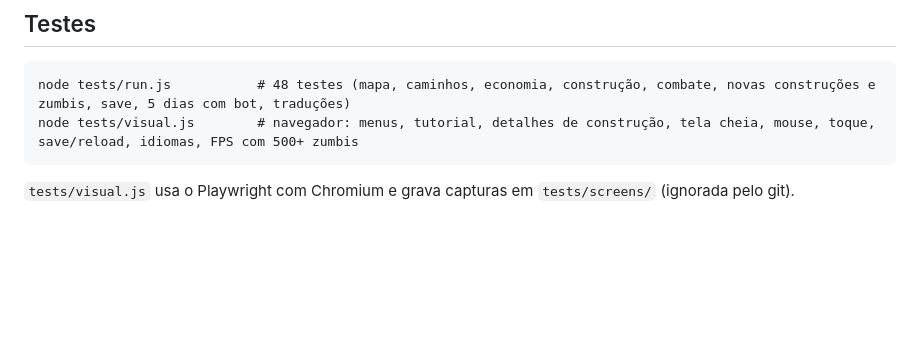
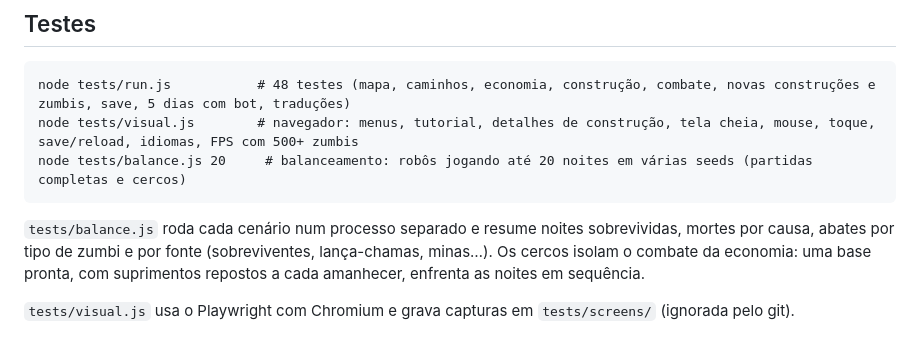
Before and after one commit to Pirata385/Claude-HTML-games, a Markdown page: ultima-barricada/README.md, the part around the change. Drawn GitHub-style; blank space fills up the shorter version.

Commit message:
Última Barricada: document the balance runner
Co-Authored-By: Claude Opus 5.5 <noreply@anthropic.com>
Claude-Session: https://claude.ai/code/session_018vioZQ9arrAT42zerR8rsh

````diff
--- a/ultima-barricada/README.md
+++ b/ultima-barricada/README.md
@@ -80,6 +80,9 @@ tests/                    run.js + *.test.js (Node), bot.js (jogador automático
 ```
 node tests/run.js           # 48 testes (mapa, caminhos, economia, construção, combate, novas construções e zumbis, save, 5 dias com bot, traduções)
 node tests/visual.js        # navegador: menus, tutorial, detalhes de construção, tela cheia, mouse, toque, save/reload, idiomas, FPS com 500+ zumbis
+node tests/balance.js 20     # balanceamento: robôs jogando até 20 noites em várias seeds (partidas completas e cercos)
 ```
 
+`tests/balance.js` roda cada cenário num processo separado e resume noites sobrevividas, mortes por causa, abates por tipo de zumbi e por fonte (sobreviventes, lança-chamas, minas…). Os cercos isolam o combate da economia: uma base pronta, com suprimentos repostos a cada amanhecer, enfrenta as noites em sequência.
+
 `tests/visual.js` usa o Playwright com Chromium e grava capturas em `tests/screens/` (ignorada pelo git).
````
